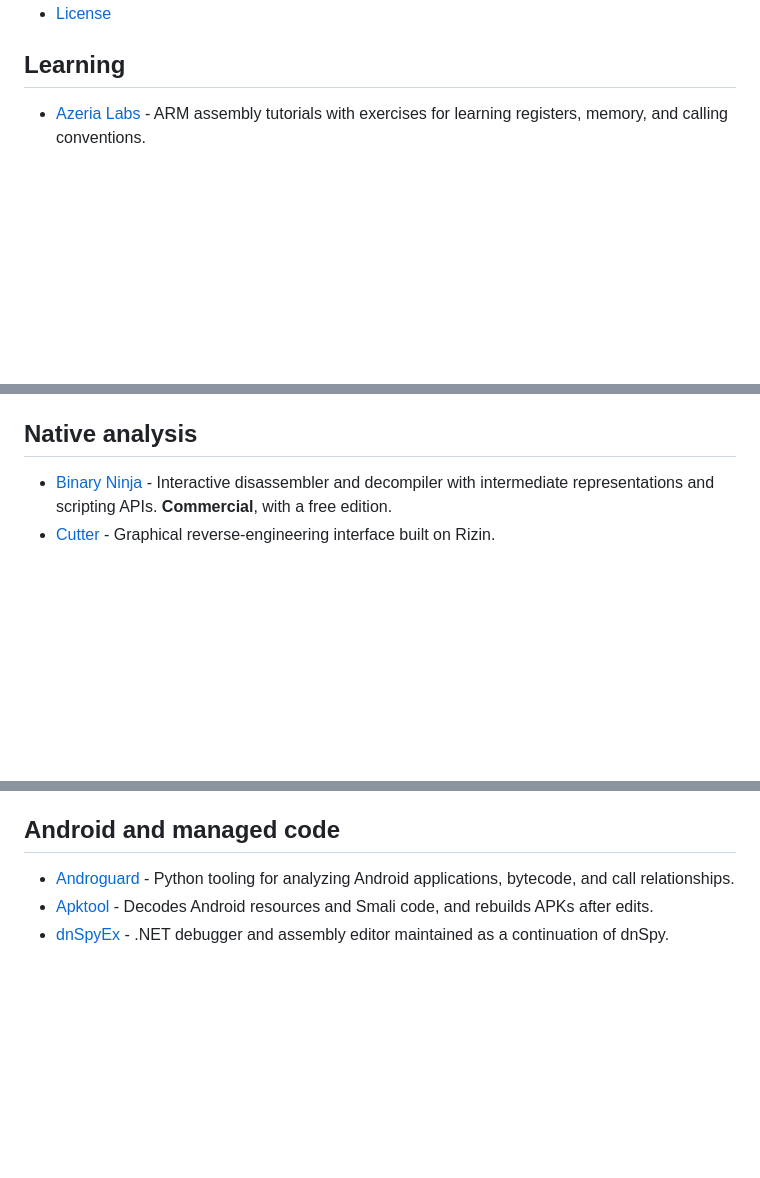
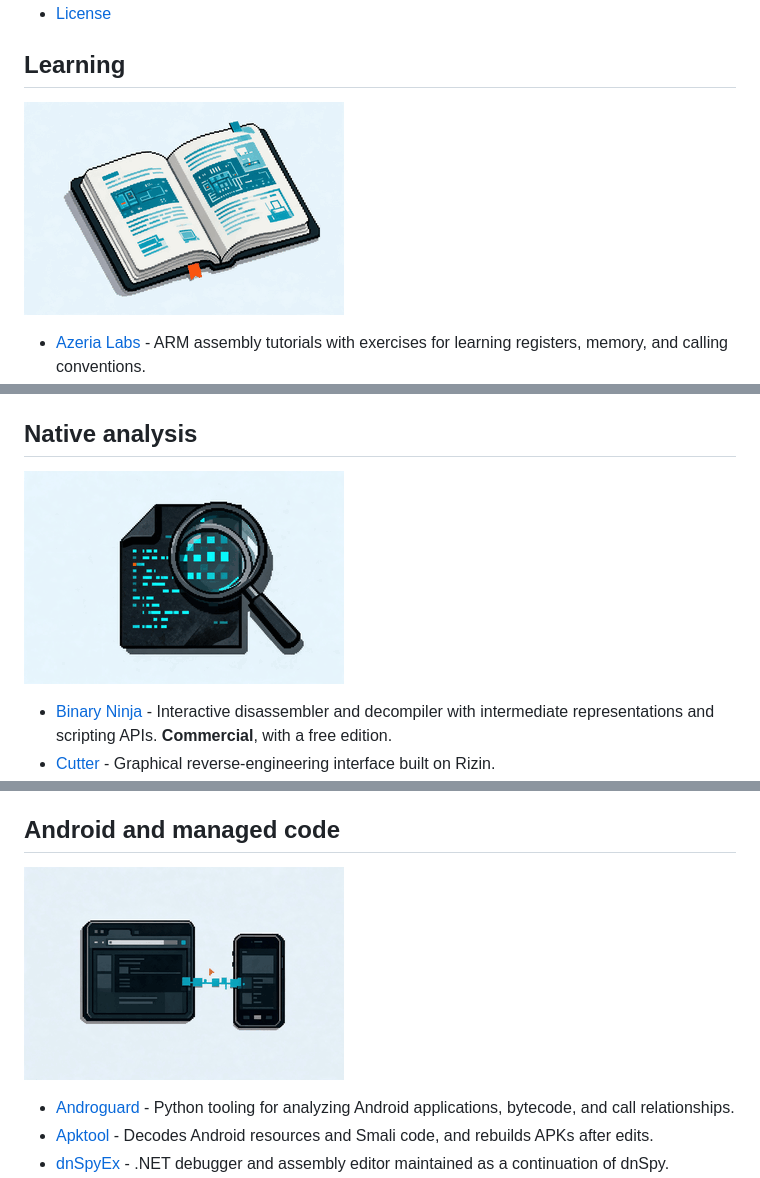
Before and after one commit to DiogoMorettiy/awesome-reverse-engineering, a Markdown page: README.md, 3 parts joined by grey strips. GitHub-like rendering; pictures changed too: .github/section-art/apps-protocols.png (added), .github/section-art/binary-analysis.png (added), .github/section-art/learning.png (added); blank space fills up the shorter version.

Commit message:
Add pixel illustrations to README sections

```diff
--- a/README.md
+++ b/README.md
@@ -39,6 +39,8 @@ Find a tool by the work you need to do. Each entry describes its purpose; commer
 
 ## Learning
 
+![An open technical manual with circuit diagrams and an orange bookmark](.github/section-art/learning.png)
+
 - [Azeria Labs](https://azeria-labs.com/writing-arm-assembly-part-1/) - ARM assembly tutorials with exercises for learning registers, memory, and calling conventions.
 - [OpenSecurityTraining2](https://ost2.fyi/) - Structured courses in assembly, architecture, debugging, and reverse engineering.
 - [Reverse Engineering for Beginners](https://beginners.re/) - Free book connecting compiled C and C++ examples to assembly across several architectures.
@@ -52,6 +54,8 @@ Find a tool by the work you need to do. Each entry describes its purpose; commer
 - [LIEF](https://github.com/lief-project/LIEF) - Parses and modifies executable formats such as PE, ELF, and Mach-O from code.
 
 ## Native analysis
+
+![A binary file inspected through a magnifying glass](.github/section-art/binary-analysis.png)
 
 - [Binary Ninja](https://binary.ninja/) - Interactive disassembler and decompiler with intermediate representations and scripting APIs. **Commercial**, with a free edition.
 - [Cutter](https://github.com/rizinorg/cutter) - Graphical reverse-engineering interface built on Rizin.
@@ -71,6 +75,8 @@ Find a tool by the work you need to do. Each entry describes its purpose; commer
 
 ## Android and managed code
 
+![A browser and phone exchanging packets](.github/section-art/apps-protocols.png)
+
 - [Androguard](https://github.com/androguard/androguard) - Python tooling for analyzing Android applications, bytecode, and call relationships.
 - [Apktool](https://github.com/iBotPeaches/Apktool) - Decodes Android resources and Smali code, and rebuilds APKs after edits.
 - [dnSpyEx](https://github.com/dnSpyEx/dnSpy) - .NET debugger and assembly editor maintained as a continuation of dnSpy.
```
Also changed, not shown: other parts of README.md (+2 -0 lines), .github/section-art/firmware-hardware.png (added).
